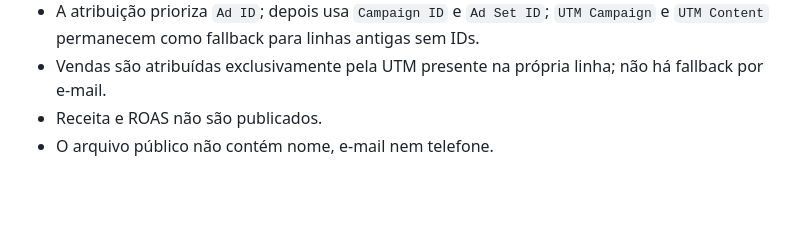
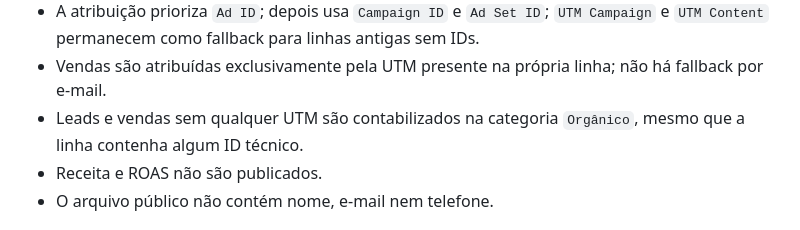
Before and after one commit to Lucasragg/agenciascale-money-labs, a Markdown page: README.md, the part around the change. Drawn GitHub-style; blank space fills up the shorter version.

Commit message:
publish: README.md

```diff
--- a/README.md
+++ b/README.md
@@ -28,6 +28,7 @@ As vendas são identificadas pela coluna `Tipo de registro` (AA) com o valor nor
 - Vendas: linhas cuja coluna AA `Tipo de registro` é `APROVAÇÃO DE PLANO`; as colunas antigas `Evento` e `Etapa` não determinam mais a venda.
 - A atribuição prioriza `Ad ID`; depois usa `Campaign ID` e `Ad Set ID`; `UTM Campaign` e `UTM Content` permanecem como fallback para linhas antigas sem IDs.
 - Vendas são atribuídas exclusivamente pela UTM presente na própria linha; não há fallback por e-mail.
+- Leads e vendas sem qualquer UTM são contabilizados na categoria `Orgânico`, mesmo que a linha contenha algum ID técnico.
 - Receita e ROAS não são publicados.
 - O arquivo público não contém nome, e-mail nem telefone.
 
```
